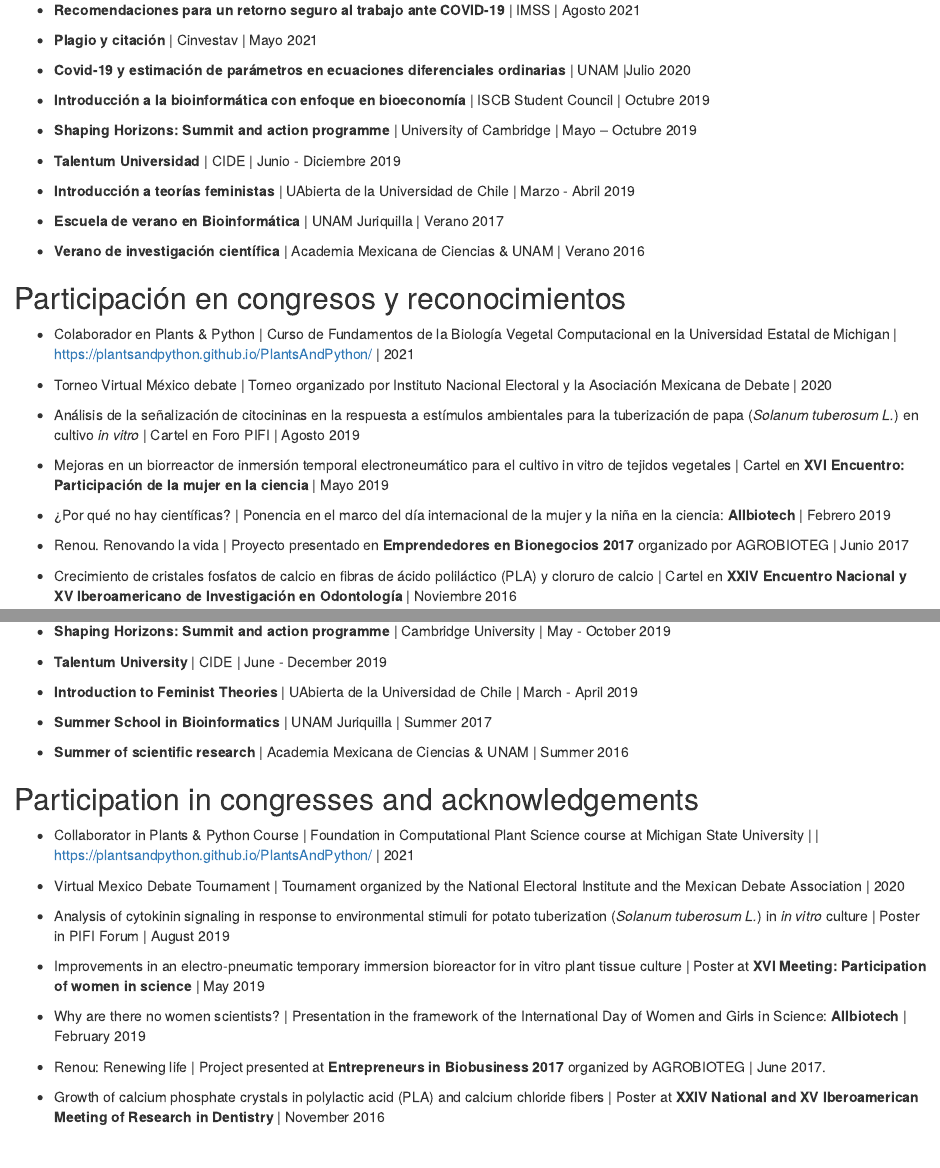
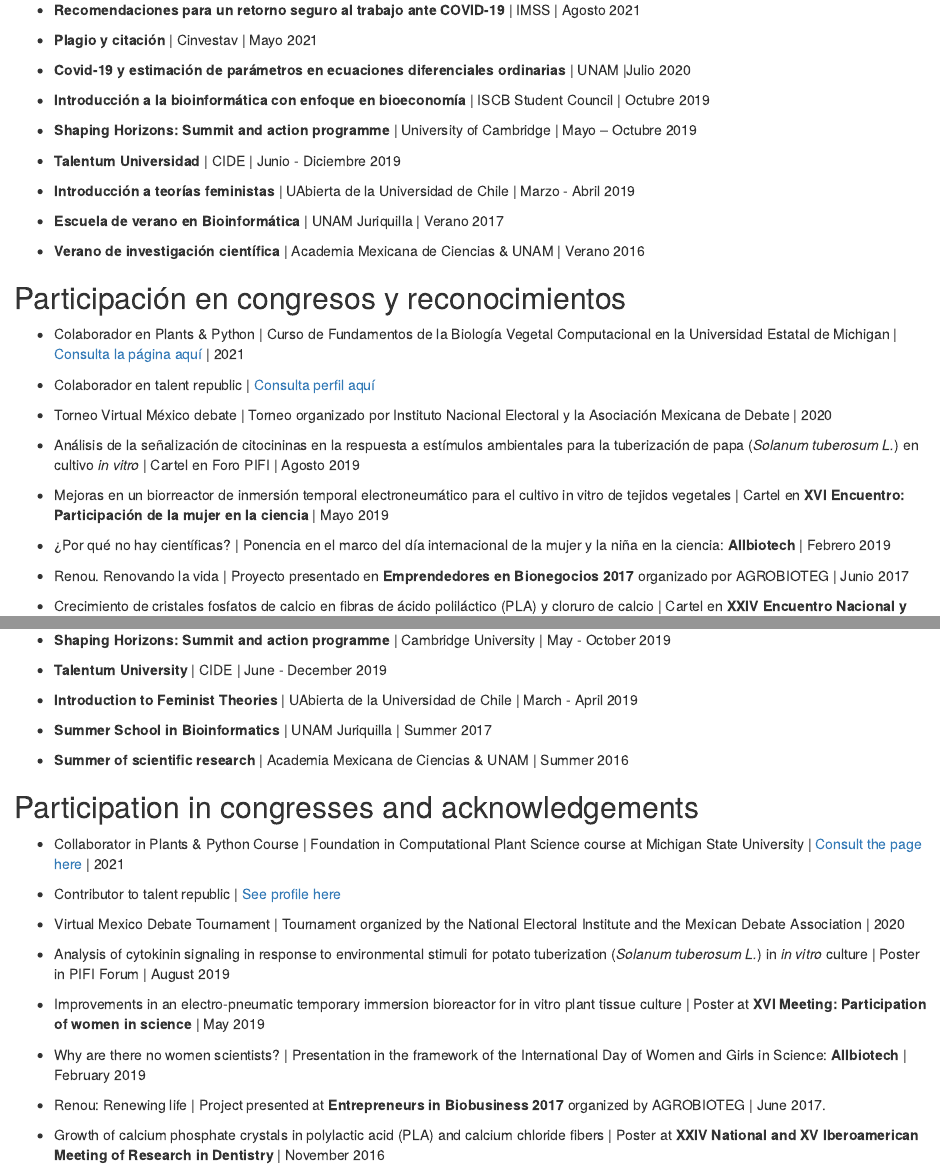
Before and after one commit to pyrosilesl97/pyrosilesl97.github.io, an R Markdown document (index.Rmd): the page in a window 1100 px wide, from 1040 px down, and a second part further down, joined at a grey line. Rendered offline with R 4.5, knitr and Pandoc, with nearby package versions; drawn as R Markdown's standard HTML page in place of the format the file asks for.

Commit message:
Add talent republic and links.

```diff
--- a/index.Rmd
+++ b/index.Rmd
@@ -87,7 +87,9 @@ Cédula Profesional: 12064286
 
 ## Participación en congresos y reconocimientos
 
-- Colaborador en Plants & Python | Curso de Fundamentos de la Biología Vegetal Computacional en la Universidad Estatal de Michigan | https://plantsandpython.github.io/PlantsAndPython/ | 2021
+- Colaborador en Plants & Python | Curso de Fundamentos de la Biología Vegetal Computacional en la Universidad Estatal de Michigan | [Consulta la página aquí](https://plantsandpython.github.io/PlantsAndPython/) | 2021
+
+- Colaborador en talent republic | [Consulta perfil aquí](https://www.talent-republic.tv/author/pablo-yamild-r/)
 
 - Torneo Virtual México debate | Torneo organizado por Instituto Nacional Electoral y la Asociación Mexicana de Debate | 2020
 
@@ -175,7 +177,9 @@ Professional License: 12064286
 
 ## Participation in congresses and acknowledgements
 
-- Collaborator in Plants & Python Course | Foundation in Computational Plant Science course at Michigan State University | | https://plantsandpython.github.io/PlantsAndPython/ | 2021
+- Collaborator in Plants & Python Course | Foundation in Computational Plant Science course at Michigan State University | [Consult the page here](https://plantsandpython.github.io/PlantsAndPython/) | 2021
+
+- Contributor to talent republic | [See profile here](https://www.talent-republic.tv/author/pablo-yamild-r/)
 
 - Virtual Mexico Debate Tournament | Tournament organized by the National Electoral Institute and the Mexican Debate Association | 2020
 
```
Also changed, not shown: index.html.
